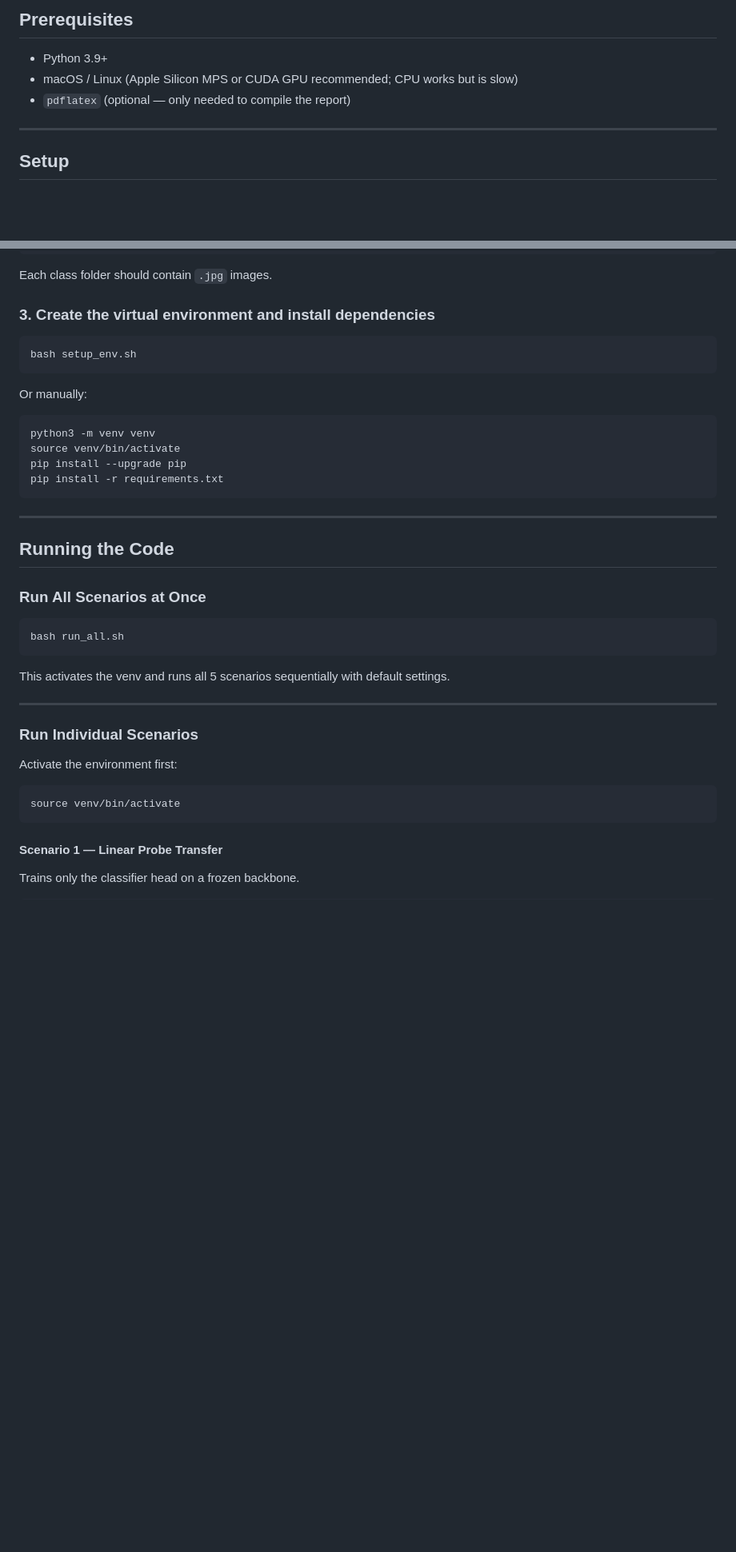
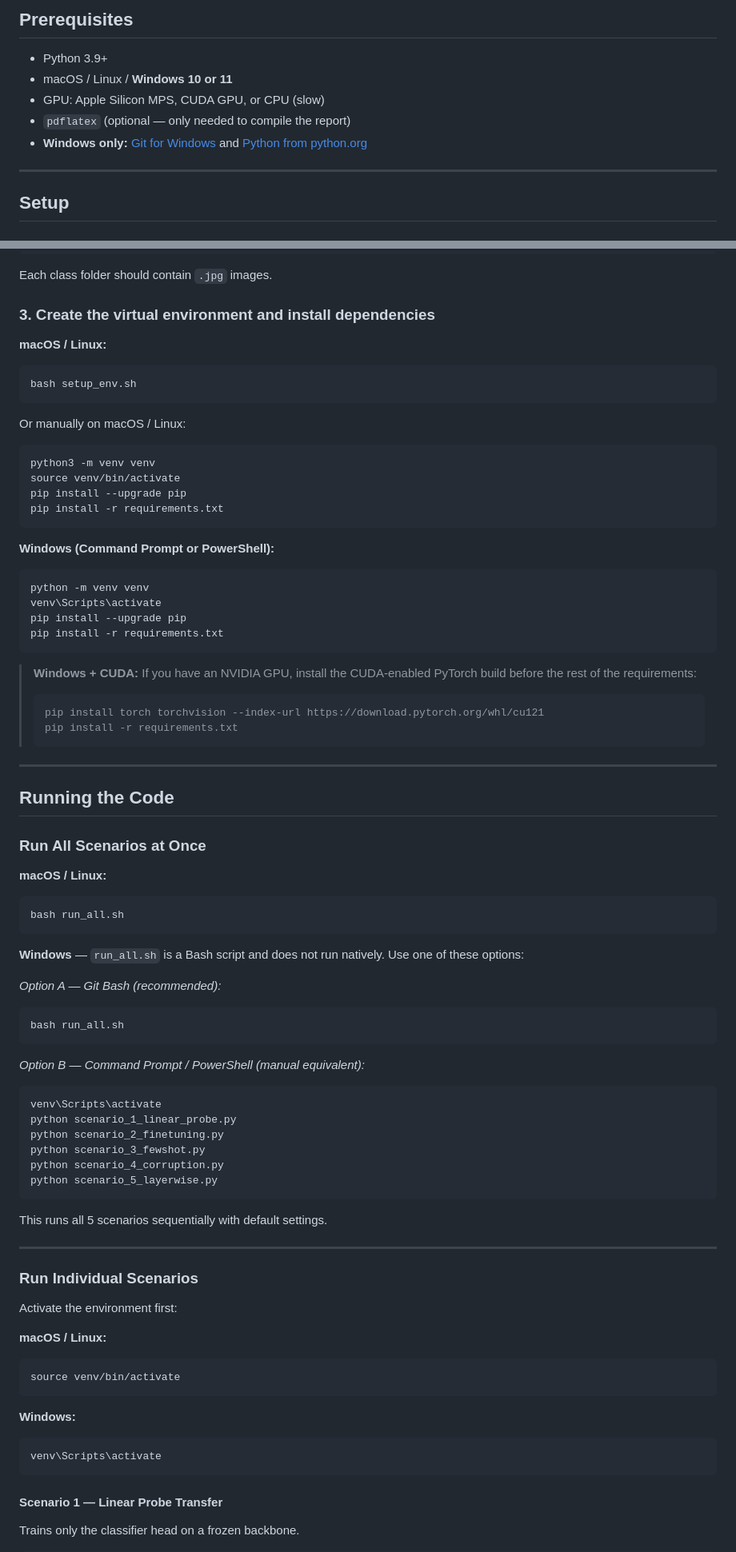
Before and after one commit to Varad-7/Transfer-Learning-on-AID-Dataset, a Markdown page: README.md, 2 parts joined by grey strips. Shown at 80% size. Rendered like a GitHub page; blank space fills up the shorter version.

Commit message:
docs: add Windows setup and run instructions to README

````diff
--- a/README.md
+++ b/README.md
@@ -62,8 +62,10 @@ This project evaluates three pre-trained CNN architectures — **ResNet50**, **E
 ## Prerequisites
 
 - Python 3.9+
-- macOS / Linux (Apple Silicon MPS or CUDA GPU recommended; CPU works but is slow)
+- macOS / Linux / **Windows 10 or 11**
+- GPU: Apple Silicon MPS, CUDA GPU, or CPU (slow)
 - `pdflatex` (optional — only needed to compile the report)
+- **Windows only:** [Git for Windows](https://git-scm.com/download/win) and [Python from python.org](https://www.python.org/downloads/windows/)
 
 ---
 
@@ -93,12 +95,12 @@ Each class folder should contain `.jpg` images.
 
 ### 3. Create the virtual environment and install dependencies
 
+**macOS / Linux:**
 ```bash
 bash setup_env.sh
 ```
 
-Or manually:
-
+Or manually on macOS / Linux:
 ```bash
 python3 -m venv venv
 source venv/bin/activate
@@ -106,17 +108,49 @@ pip install --upgrade pip
 pip install -r requirements.txt
 ```
 
+**Windows (Command Prompt or PowerShell):**
+```bat
+python -m venv venv
+venv\Scripts\activate
+pip install --upgrade pip
+pip install -r requirements.txt
+```
+
+> **Windows + CUDA:** If you have an NVIDIA GPU, install the CUDA-enabled PyTorch build before the rest of the requirements:
+> ```bat
+> pip install torch torchvision --index-url https://download.pytorch.org/whl/cu121
+> pip install -r requirements.txt
+> ```
+
 ---
 
 ## Running the Code
 
 ### Run All Scenarios at Once
 
+**macOS / Linux:**
 ```bash
 bash run_all.sh
 ```
 
-This activates the venv and runs all 5 scenarios sequentially with default settings.
+**Windows** — `run_all.sh` is a Bash script and does not run natively. Use one of these options:
+
+*Option A — Git Bash (recommended):*
+```bash
+bash run_all.sh
+```
+
+*Option B — Command Prompt / PowerShell (manual equivalent):*
+```bat
+venv\Scripts\activate
+python scenario_1_linear_probe.py
+python scenario_2_finetuning.py
+python scenario_3_fewshot.py
+python scenario_4_corruption.py
+python scenario_5_layerwise.py
+```
+
+This runs all 5 scenarios sequentially with default settings.
 
 ---
 
@@ -124,8 +158,14 @@ This activates the venv and runs all 5 scenarios sequentially with default setti
 
 Activate the environment first:
 
+**macOS / Linux:**
 ```bash
 source venv/bin/activate
+```
+
+**Windows:**
+```bat
+venv\Scripts\activate
 ```
 
 #### Scenario 1 — Linear Probe Transfer
````
Also changed, not shown: other parts of README.md (+21 -0 lines).
